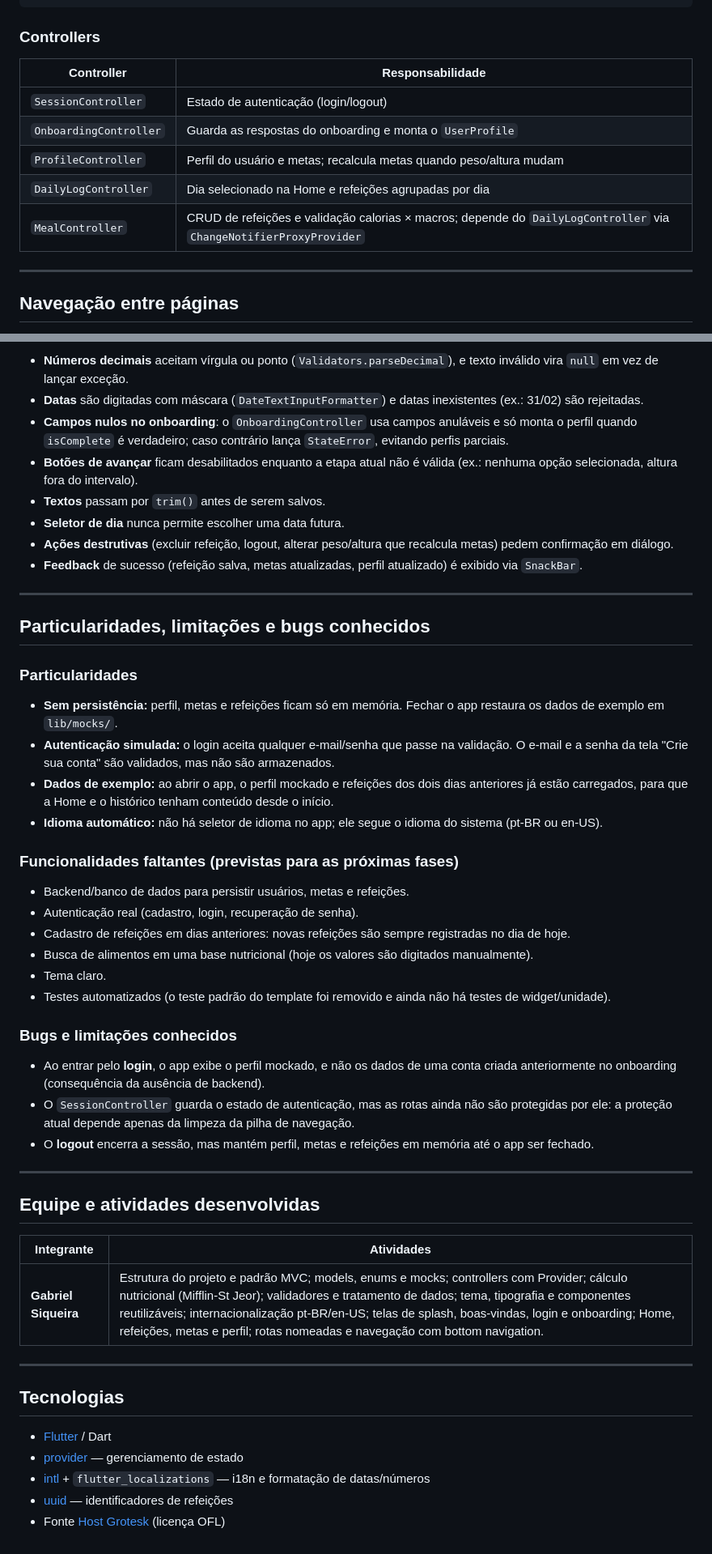
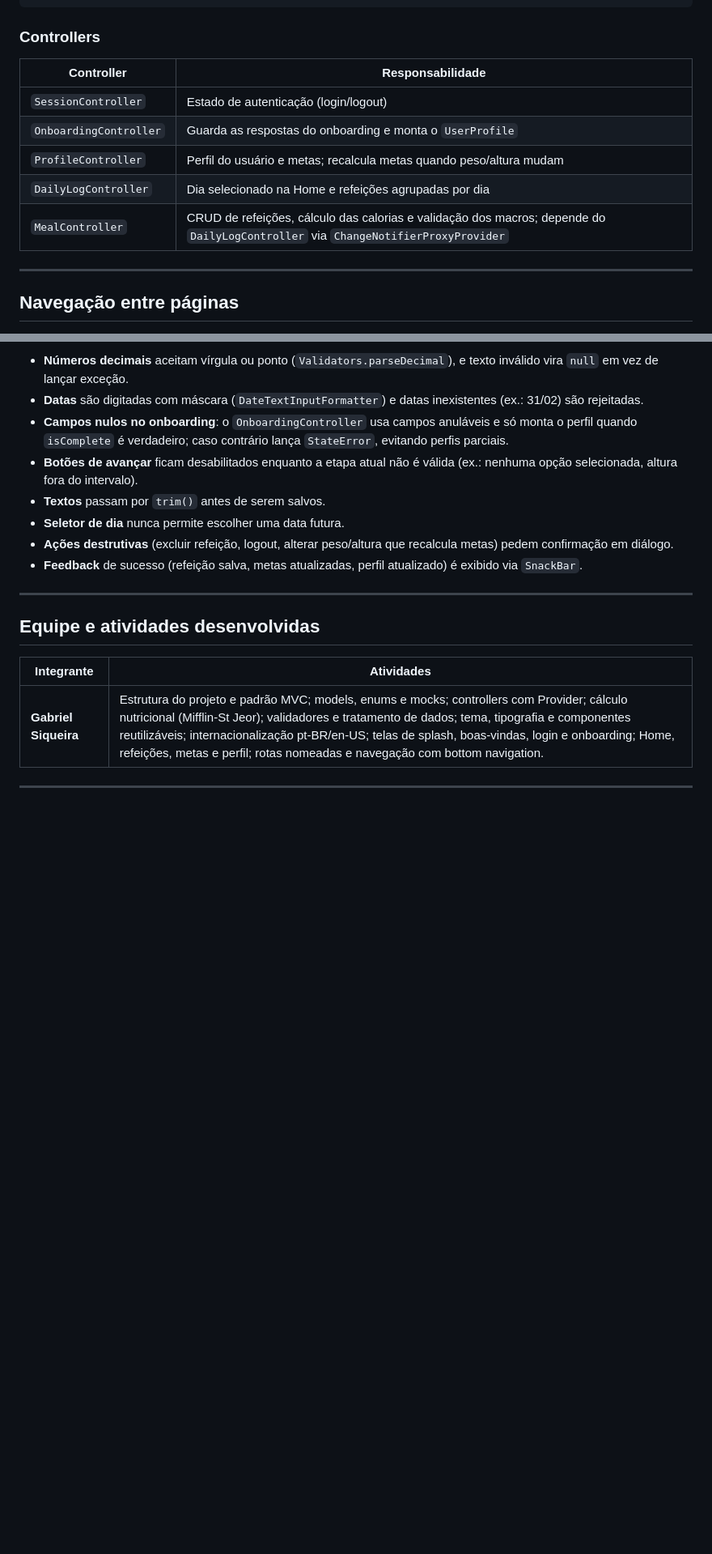
Before and after one commit to Gabrielvsiqueira/Oz_food_diary, a Markdown page: README.md, 2 parts joined by grey strips. Shown at 81% size. Drawn GitHub-style; blank space fills up the shorter version.

Commit message:
docs(readme): document computed calories, macros validation and tests

```diff
--- a/README.md
+++ b/README.md
@@ -155,13 +163,13 @@ lib/
 
 ### Controllers
 
-| Controller             | Responsabilidade                                                                                                   |
-| ---------------------- | ------------------------------------------------------------------------------------------------------------------ |
-| `SessionController`    | Estado de autenticação (login/logout)                                                                              |
-| `OnboardingController` | Guarda as respostas do onboarding e monta o `UserProfile`                                                          |
-| `ProfileController`    | Perfil do usuário e metas; recalcula metas quando peso/altura mudam                                                |
-| `DailyLogController`   | Dia selecionado na Home e refeições agrupadas por dia                                                              |
-| `MealController`       | CRUD de refeições e validação calorias × macros; depende do `DailyLogController` via `ChangeNotifierProxyProvider` |
+| Controller             | Responsabilidade                                                                                                                  |
+| ---------------------- | --------------------------------------------------------------------------------------------------------------------------------- |
+| `SessionController`    | Estado de autenticação (login/logout)                                                                                             |
+| `OnboardingController` | Guarda as respostas do onboarding e monta o `UserProfile`                                                                         |
+| `ProfileController`    | Perfil do usuário e metas; recalcula metas quando peso/altura mudam                                                               |
+| `DailyLogController`   | Dia selecionado na Home e refeições agrupadas por dia                                                                             |
+| `MealController`       | CRUD de refeições, cálculo das calorias e validação dos macros; depende do `DailyLogController` via `ChangeNotifierProxyProvider` |
 
 ---
 
@@ -249,46 +257,6 @@ mensagem em pt-BR ou en-US.
 
 ---
 
-## Particularidades, limitações e bugs conhecidos
-
-### Particularidades
-
-- **Sem persistência:** perfil, metas e refeições ficam só em memória.
-  Fechar o app restaura os dados de exemplo em `lib/mocks/`.
-- **Autenticação simulada:** o login aceita qualquer e-mail/senha que passe
-  na validação. O e-mail e a senha da tela "Crie sua conta" são validados,
-  mas não são armazenados.
-- **Dados de exemplo:** ao abrir o app, o perfil mockado e refeições dos dois
-  dias anteriores já estão carregados, para que a Home e o histórico tenham
-  conteúdo desde o início.
-- **Idioma automático:** não há seletor de idioma no app; ele segue o idioma
-  do sistema (pt-BR ou en-US).
-
-### Funcionalidades faltantes (previstas para as próximas fases)
-
-- Backend/banco de dados para persistir usuários, metas e refeições.
-- Autenticação real (cadastro, login, recuperação de senha).
-- Cadastro de refeições em dias anteriores: novas refeições são sempre
-  registradas no dia de hoje.
-- Busca de alimentos em uma base nutricional (hoje os valores são digitados
-  manualmente).
-- Tema claro.
-- Testes automatizados (o teste padrão do template foi removido e ainda não
-  há testes de widget/unidade).
-
-### Bugs e limitações conhecidos
-
-- Ao entrar pelo **login**, o app exibe o perfil mockado, e não os dados de
-  uma conta criada anteriormente no onboarding (consequência da ausência de
-  backend).
-- O `SessionController` guarda o estado de autenticação, mas as rotas ainda
-  não são protegidas por ele: a proteção atual depende apenas da limpeza da
-  pilha de navegação.
-- O **logout** encerra a sessão, mas mantém perfil, metas e refeições em
-  memória até o app ser fechado.
-
----
-
 ## Equipe e atividades desenvolvidas
 
 | Integrante           | Atividades                                                                                                                                                                                                                                                                                                                                                                        |
@@ -296,11 +264,3 @@ mensagem em pt-BR ou en-US.
 | **Gabriel Siqueira** | Estrutura do projeto e padrão MVC; models, enums e mocks; controllers com Provider; cálculo nutricional (Mifflin-St Jeor); validadores e tratamento de dados; tema, tipografia e componentes reutilizáveis; internacionalização pt-BR/en-US; telas de splash, boas-vindas, login e onboarding; Home, refeições, metas e perfil; rotas nomeadas e navegação com bottom navigation. |
 
 ---
-
-## Tecnologias
-
-- [Flutter](https://flutter.dev/) / Dart
-- [provider](https://pub.dev/packages/provider) — gerenciamento de estado
-- [intl](https://pub.dev/packages/intl) + `flutter_localizations` — i18n e formatação de datas/números
-- [uuid](https://pub.dev/packages/uuid) — identificadores de refeições
-- Fonte [Host Grotesk](https://fonts.google.com/specimen/Host+Grotesk) (licença OFL)
```
Also changed, not shown: other parts of README.md (+29 -21 lines).
